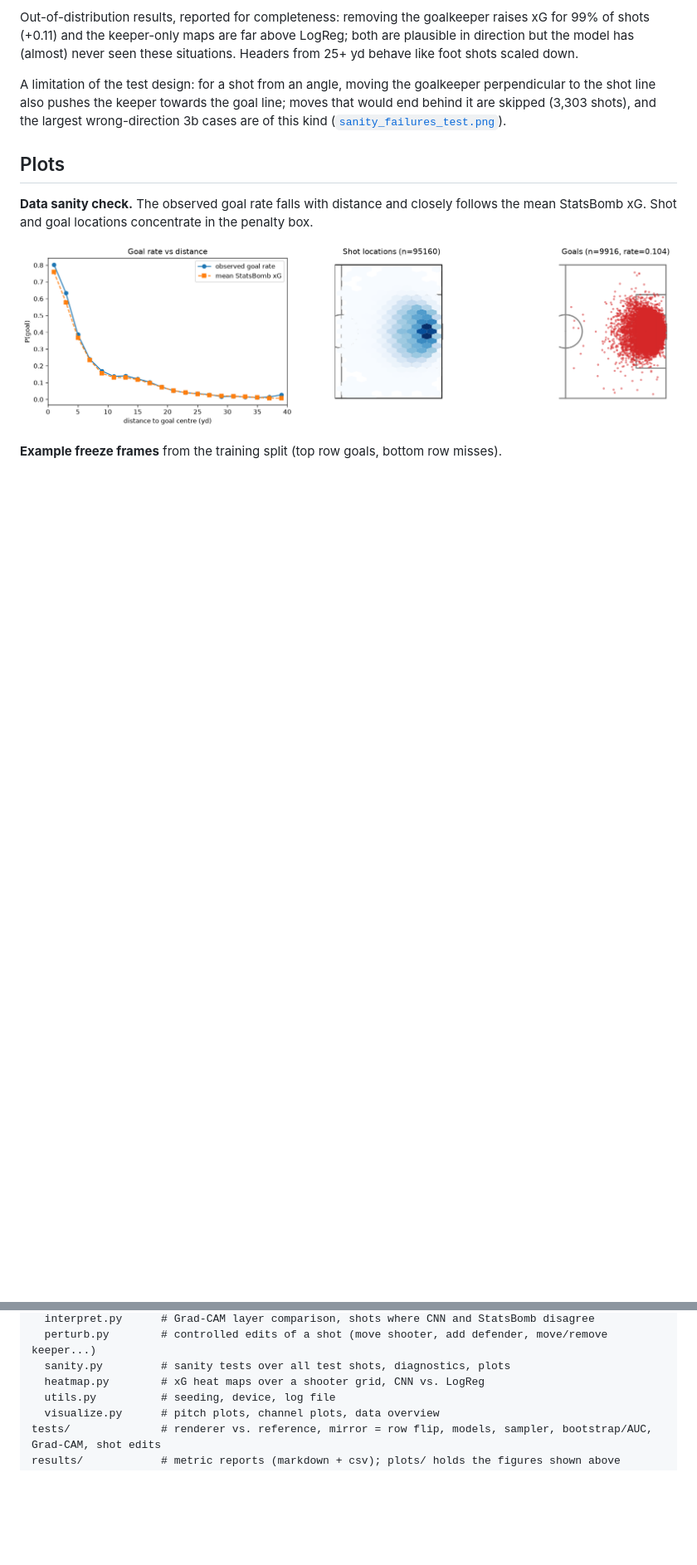
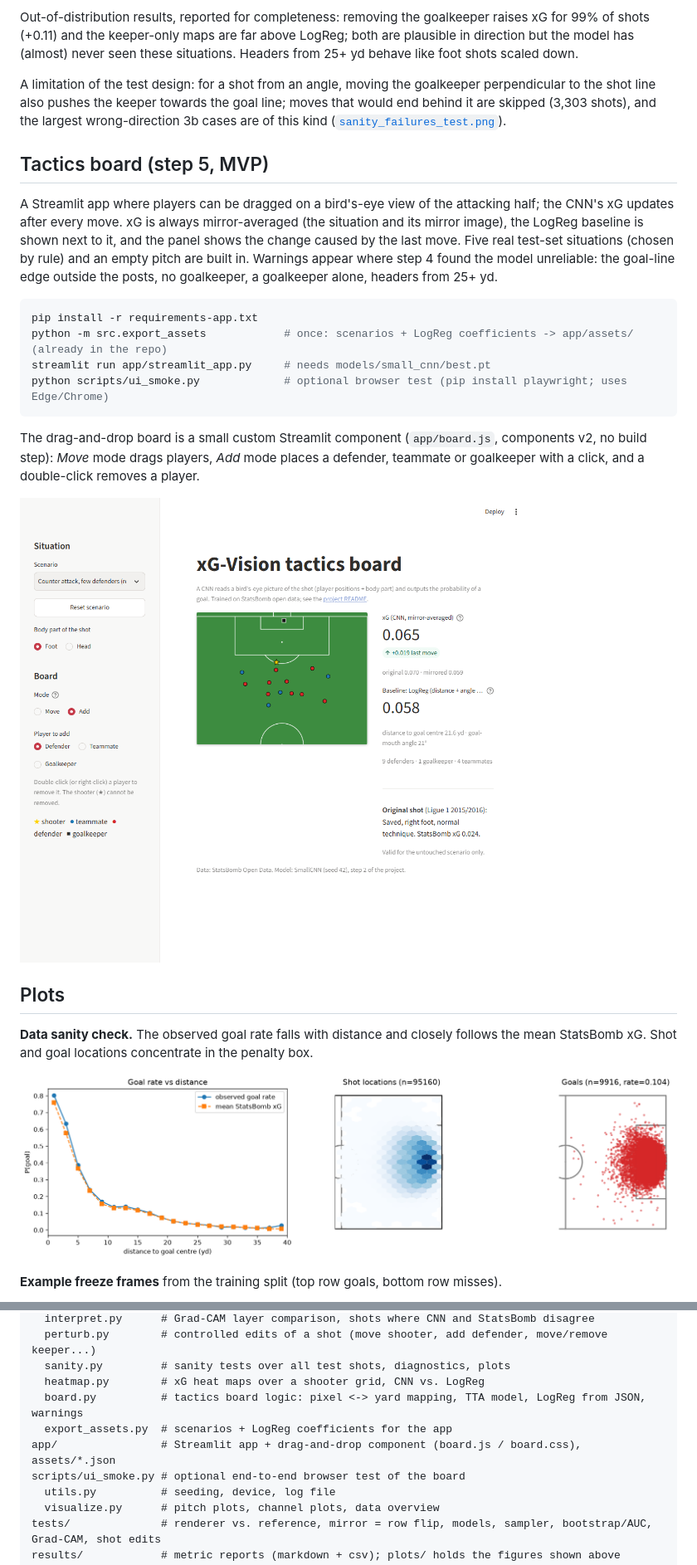
Before and after one commit to Huseyinyagmur/xG-Vision, a Markdown page: README.md, 2 parts joined by grey strips. Shown at 83% size. Drawn GitHub-style; pictures changed too: results/plots/board_mvp.png (added); blank space fills up the shorter version.

Commit message:
feat: tactics board MVP with custom drag-and-drop component
Co-Authored-By: Claude Opus 5.5 <noreply@anthropic.com>

````diff
--- a/README.md
+++ b/README.md
@@ -274,6 +274,28 @@ to the shot line also pushes the keeper towards the goal line; moves that would
 skipped (3,303 shots), and the largest wrong-direction 3b cases are of this kind
 ([`sanity_failures_test.png`](results/plots/sanity_failures_test.png)).
 
+## Tactics board (step 5, MVP)
+
+A Streamlit app where players can be dragged on a bird's-eye view of the attacking half; the
+CNN's xG updates after every move. xG is always mirror-averaged (the situation and its mirror
+image), the LogReg baseline is shown next to it, and the panel shows the change caused by the
+last move. Five real test-set situations (chosen by rule) and an empty pitch are built in.
+Warnings appear where step 4 found the model unreliable: the goal-line edge outside the posts,
+no goalkeeper, a goalkeeper alone, headers from 25+ yd.
+
+```bash
+pip install -r requirements-app.txt
+python -m src.export_assets            # once: scenarios + LogReg coefficients -> app/assets/ (already in the repo)
+streamlit run app/streamlit_app.py     # needs models/small_cnn/best.pt
+python scripts/ui_smoke.py             # optional browser test (pip install playwright; uses Edge/Chrome)
+```
+
+The drag-and-drop board is a small custom Streamlit component (`app/board.js`, components v2,
+no build step): *Move* mode drags players, *Add* mode places a defender, teammate or goalkeeper
+with a click, and a double-click removes a player.
+
+![Tactics board](results/plots/board_mvp.png)
+
 ## Plots
 
 **Data sanity check.** The observed goal rate falls with distance and closely follows the mean
@@ -362,6 +385,10 @@ src/
   perturb.py        # controlled edits of a shot (move shooter, add defender, move/remove keeper...)
   sanity.py         # sanity tests over all test shots, diagnostics, plots
   heatmap.py        # xG heat maps over a shooter grid, CNN vs. LogReg
+  board.py          # tactics board logic: pixel <-> yard mapping, TTA model, LogReg from JSON, warnings
+  export_assets.py  # scenarios + LogReg coefficients for the app
+app/                # Streamlit app + drag-and-drop component (board.js / board.css), assets/*.json
+scripts/ui_smoke.py # optional end-to-end browser test of the board
   utils.py          # seeding, device, log file
   visualize.py      # pitch plots, channel plots, data overview
 tests/              # renderer vs. reference, mirror = row flip, models, sampler, bootstrap/AUC, Grad-CAM, shot edits
````
Also changed, not shown: other parts of README.md (+2 -1 lines), CLAUDE.md (+20 -2 lines), 11 other files.
